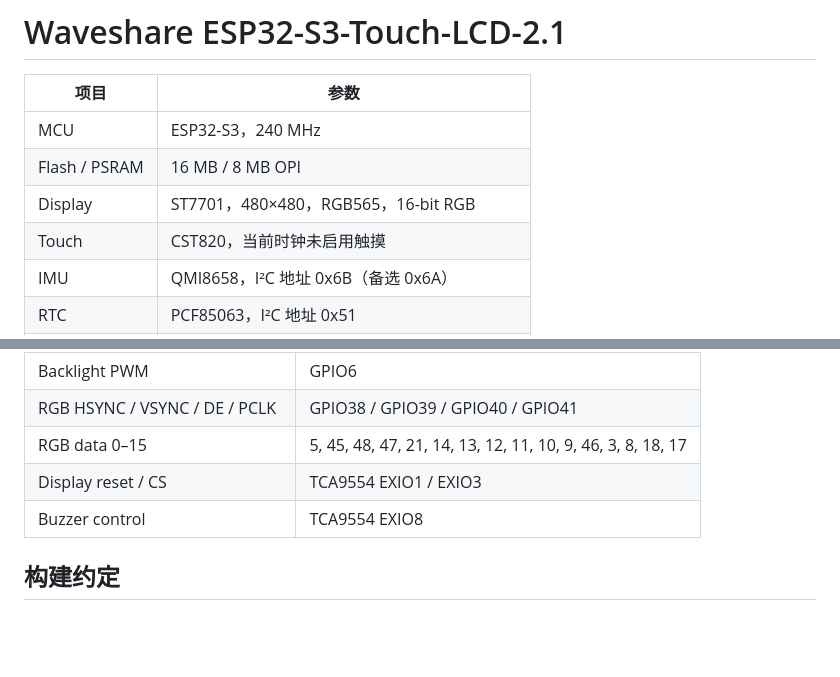
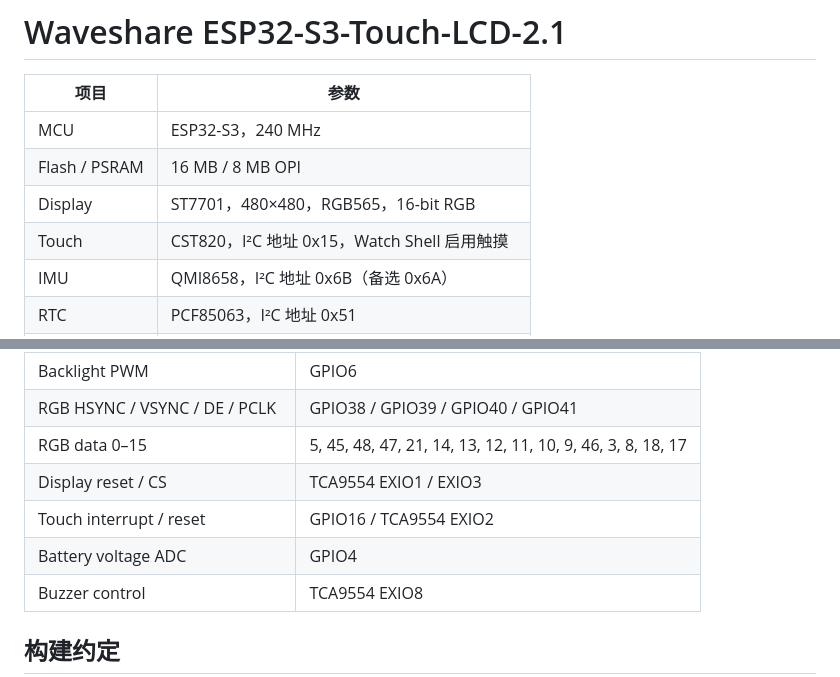
Before and after one commit to andrewdiyi/esp32-round-display-lab, a Markdown page: boards/waveshare-esp32-s3-touch-lcd-2.1/README.md, 2 parts joined by grey strips. GitHub-like rendering; blank space fills up the shorter version.

```diff
--- a/boards/waveshare-esp32-s3-touch-lcd-2.1/README.md
+++ b/boards/waveshare-esp32-s3-touch-lcd-2.1/README.md
@@ -5,7 +5,7 @@
 | MCU | ESP32-S3，240 MHz |
 | Flash / PSRAM | 16 MB / 8 MB OPI |
 | Display | ST7701，480×480，RGB565，16-bit RGB |
-| Touch | CST820，当前时钟未启用触摸 |
+| Touch | CST820，I²C 地址 0x15，Watch Shell 启用触摸 |
 | IMU | QMI8658，I²C 地址 0x6B（备选 0x6A） |
 | RTC | PCF85063，I²C 地址 0x51 |
 | IO expander | TCA9554，I²C 地址 0x20 |
@@ -21,6 +21,8 @@
 | RGB HSYNC / VSYNC / DE / PCLK | GPIO38 / GPIO39 / GPIO40 / GPIO41 |
 | RGB data 0–15 | 5, 45, 48, 47, 21, 14, 13, 12, 11, 10, 9, 46, 3, 8, 18, 17 |
 | Display reset / CS | TCA9554 EXIO1 / EXIO3 |
+| Touch interrupt / reset | GPIO16 / TCA9554 EXIO2 |
+| Battery voltage ADC | GPIO4 |
 | Buzzer control | TCA9554 EXIO8 |
 
 ## 构建约定
```
Also changed, not shown: README.md (+10 -4 lines), examples/watch-shell/README.md (added, +82 -0 lines), docs/watch-shell.png (added), 13 other files.
